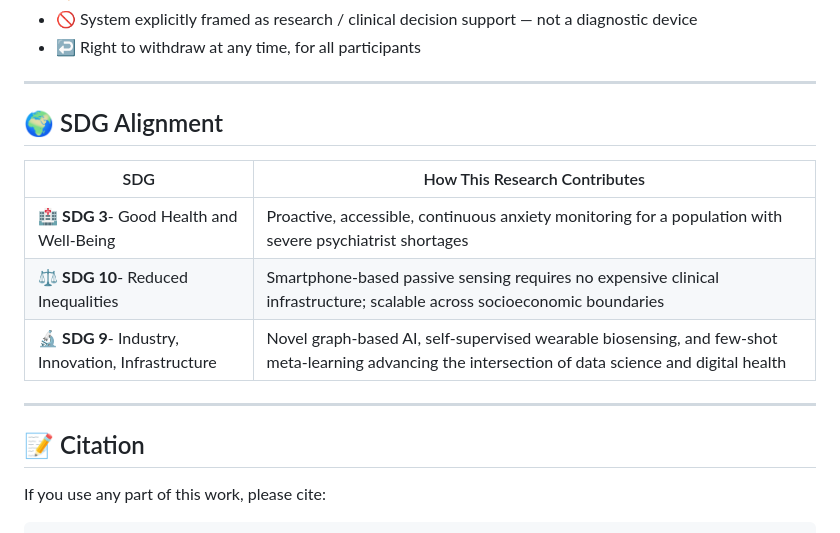
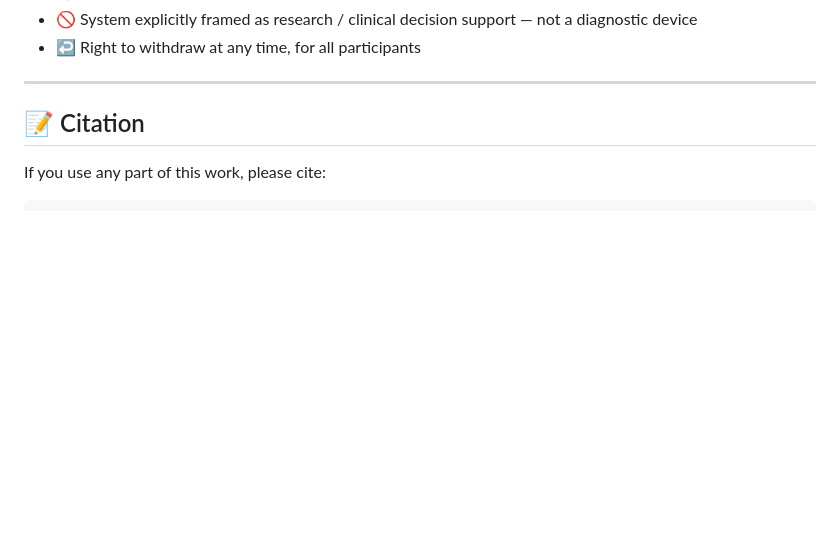
Before and after one commit to dulhara79/R26-DS-012, a Markdown page: README.md, the part around the change. GitHub-like rendering; blank space fills up the shorter version.

Commit message:
Remove SDG Alignment section from README
Removed SDG alignment section from README.

```diff
--- a/README.md
+++ b/README.md
@@ -320,15 +320,6 @@ ICD-10 codes used: F41.0, F41.1, F41.3, F41.9, F40.00, F40.10
 
 ---
 
-## 🌍 SDG Alignment
-
-| SDG | How This Research Contributes |
-|-----|-------------------------------|
-| 🏥 **SDG 3**- Good Health and Well-Being | Proactive, accessible, continuous anxiety monitoring for a population with severe psychiatrist shortages |
-| ⚖️ **SDG 10**- Reduced Inequalities | Smartphone-based passive sensing requires no expensive clinical infrastructure; scalable across socioeconomic boundaries |
-| 🔬 **SDG 9**- Industry, Innovation, Infrastructure | Novel graph-based AI, self-supervised wearable biosensing, and few-shot meta-learning advancing the intersection of data science and digital health |
-
----
 
 ## 📝 Citation
 
```
